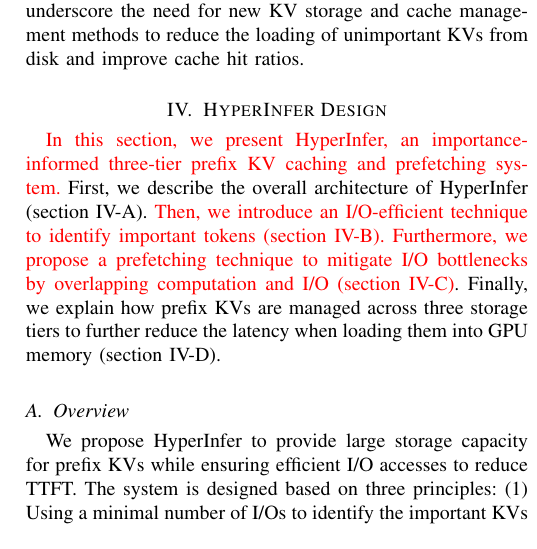
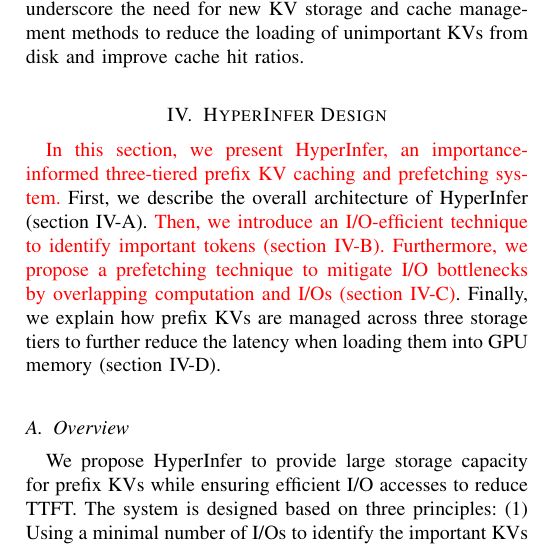
Before and after one commit to eastZed/SPEC-paper, a LaTeX paper (impress_extend.tex, which reads tex/design.tex): part of one column of page 5 of 14, cut so that both start at the same text. Compiled offline with pdfLaTeX.

Commit message:
revise design

```diff
--- a/tex/design.tex
+++ b/tex/design.tex
@@ -1,10 +1,10 @@
 \section{HyperInfer Design}
 \label{design_mainpart}
-\zrdnew{In this section, we present \pname{}, an importance-informed three-tier prefix KV caching and prefetching system.}
+\zrdnew{In this section, we present \pname{}, an importance-informed three-tiered prefix KV caching and prefetching system.}
 %We first introduce the system overview of SPEC and then elaborate on its three key components.}
 First, we describe the overall architecture of \pname{} (\cref{sec:overview}).
 \zrdnew{Then, we introduce an I/O-efficient technique to identify important tokens (\cref{sec:techa}).
-Furthermore, we propose a prefetching technique to mitigate I/O bottlenecks by overlapping computation and I/O ({\cref{sec:technew}})}.
+Furthermore, we propose a prefetching technique to mitigate I/O bottlenecks by overlapping computation and I/Os ({\cref{sec:technew}})}.
 Finally, we explain how prefix KVs are managed across three storage tiers
 to further reduce the latency when loading them into GPU memory (\cref{sec:techb}).
 
@@ -28,3 +28,4 @@ ratios and I/O efficiency.
 \cp{Figure~\ref{fig:overview} illustrates the overall architecture of \pname{}, which consists of a data plane responsible for KV storage and a control plane that governs runtime data movement and computation scheduling.
 In the data plane, all prefix key–value (KV) pairs are stored on disks in chunked form, while selected KVs are cached in either CPU or GPU memory. The two cache spaces are mutually exclusive to prevent redundancy. To mitigate I/O latency, essential KVs are prefetched during model computation to overlap data transfer with inference execution.}
 
+\cp{The control plane manages GPU inference and includes three core modules: important token filtering (\cref{sec:techa}), data prefetching (\cref{sec:technew}), and prefix KV placement (\cref{sec:techb}). The token filtering module loads only a subset of key vectors to identify important tokens, reducing disk I/Os. The prefetching module proactively loads critical KVs during computation to hide I/O overhead. The KV placement module manages KV distribution across disks, CPU memory, and GPU memory to maximize cache efficiency and eliminate redundancy.}
@@ -45,11 +45,11 @@ $m$ is the number of tokens in the prefix and $n$ is the number of tokens in the
 $t^p$ and $t^q$ denote the prefix and non-prefix tokens, respectively.
 First, given the request, \pname{} queries the database to find the longest common
 prefix subsequence from all previous requests~\cite{sglang-arxiv23, chunkattention-arxiv24}.
-Let's assume that the entire prefix $R=[t^p_0,...,t^p_{m}]$ is found in the database, and its corresponding key--value (KV) pairs are stored across GPU memory, CPU memory, or disk.
+Let's assume that the entire prefix $R=[t^p_0,...,t^p_{m}]$ is found in the database, and its corresponding key--value (KV) pairs are stored across GPU memory, CPU memory, or disks.
 Next, \pname{} identifies the important tokens within $R$, assuming $R_{important}=[t^p_{t}, t^p_{t+1}, ..., t^p_s]$
 ($ 0 \leq t \leq s \leq m$) is identified (\cref{sec:techa}).
 If the KVs in $R_{important}$ are not in GPU memory, they are loaded from lower memory tiers (CPU or disk) (\cref{sec:techb}).
-During this process, the system also predicts the next set of important KVs and proactively prefetches them to overlap I/O with computation, thereby further mitigating data access latency (\cref{sec:technew    }).
+During this process, the system also predicts the next set of important KVs and proactively prefetches them to overlap I/Os with computation, thereby further mitigating data access latency (\cref{sec:technew}).
 Both the important KVs and any incorrectly prefetched KVs are passed to the LLM for computation, whereas other KVs of unimportant tokens in $R$ are discarded and do not participate in subsequent inference.
 Then, the loaded $R_{\text{important}}$ and the query tokens enter the LLM model, completing the remaining computations in the prefill phase.
 The decoding phase remains unchanged, following existing systems~\cite{alluneed-nips17}.}
```
Also changed, not shown: tex/background.tex (+2 -2 lines), tex/design1.tex (+3 -3 lines), tex/introduction.tex (+5 -5 lines), tex/motivation.tex (+1 -1 lines), tex/design.tex (3 more changed lines).
